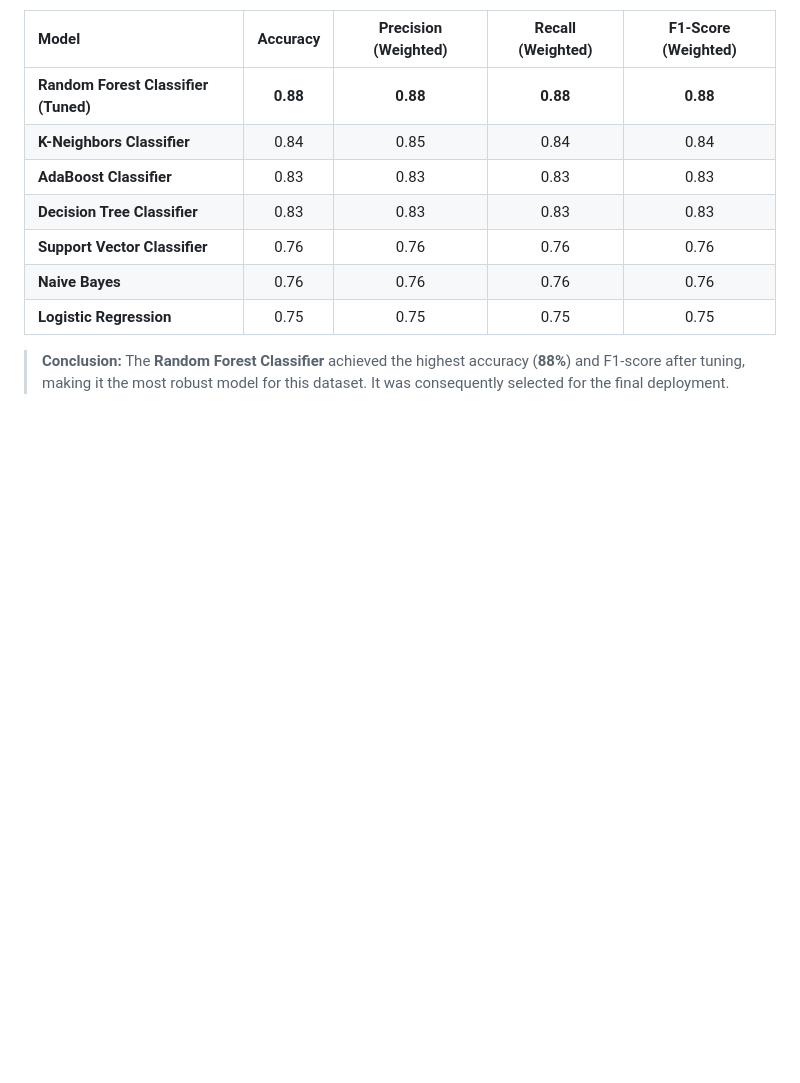
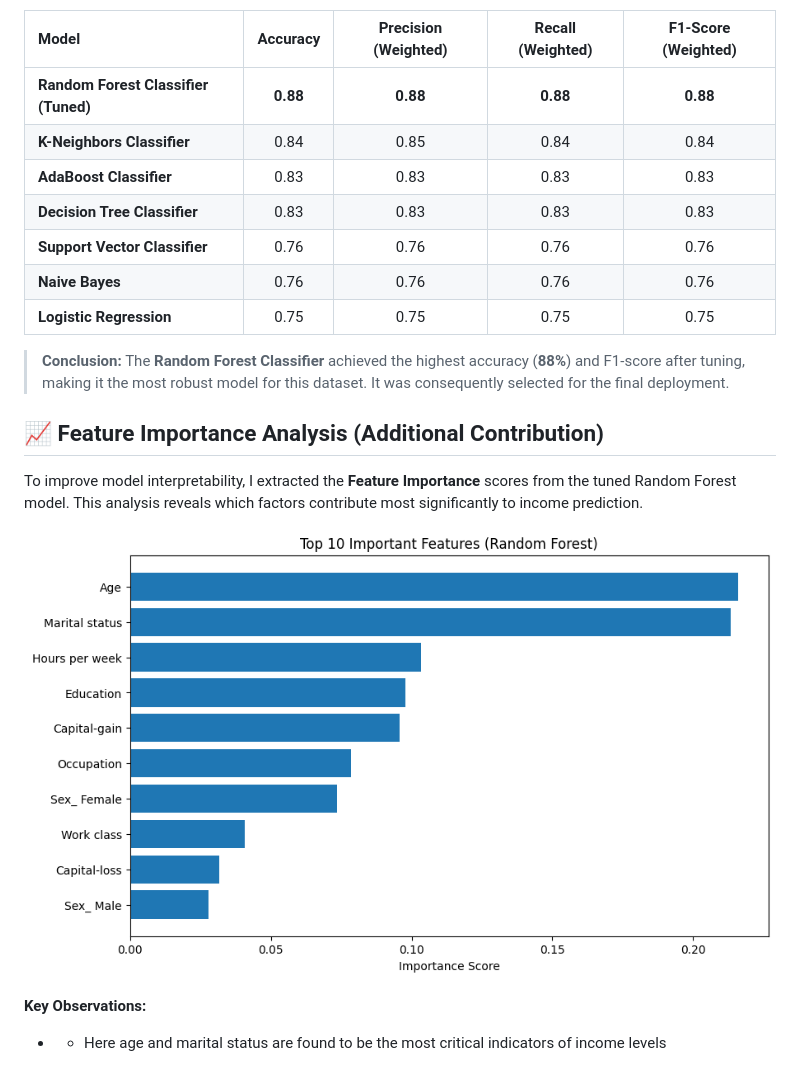
Before and after one commit to Adarsh0543/mini-project, a Markdown page: readme.md, the part around the change. Drawn GitHub-style; pictures changed too: feature_importance.png (added); blank space fills up the shorter version.

```diff
--- a/readme.md
+++ b/readme.md
@@ -48,3 +48,12 @@ During the training phase, several models were tested to find the best balance o
 | **Logistic Regression** | 0.75 | 0.75 | 0.75 | 0.75 |
 
 > **Conclusion:** The **Random Forest Classifier** achieved the highest accuracy (**88%**) and F1-score after tuning, making it the most robust model for this dataset. It was consequently selected for the final deployment.
+
+## 📈 Feature Importance Analysis (Additional Contribution)
+To improve model interpretability, I extracted the **Feature Importance** scores from the tuned Random Forest model. This analysis reveals which factors contribute most significantly to income prediction.
+
+
+![Feature Importance Graph](feature_importance.png)
+
+**Key Observations:**
+* * Here age and marital status are found to be the most critical indicators of income levels
```
